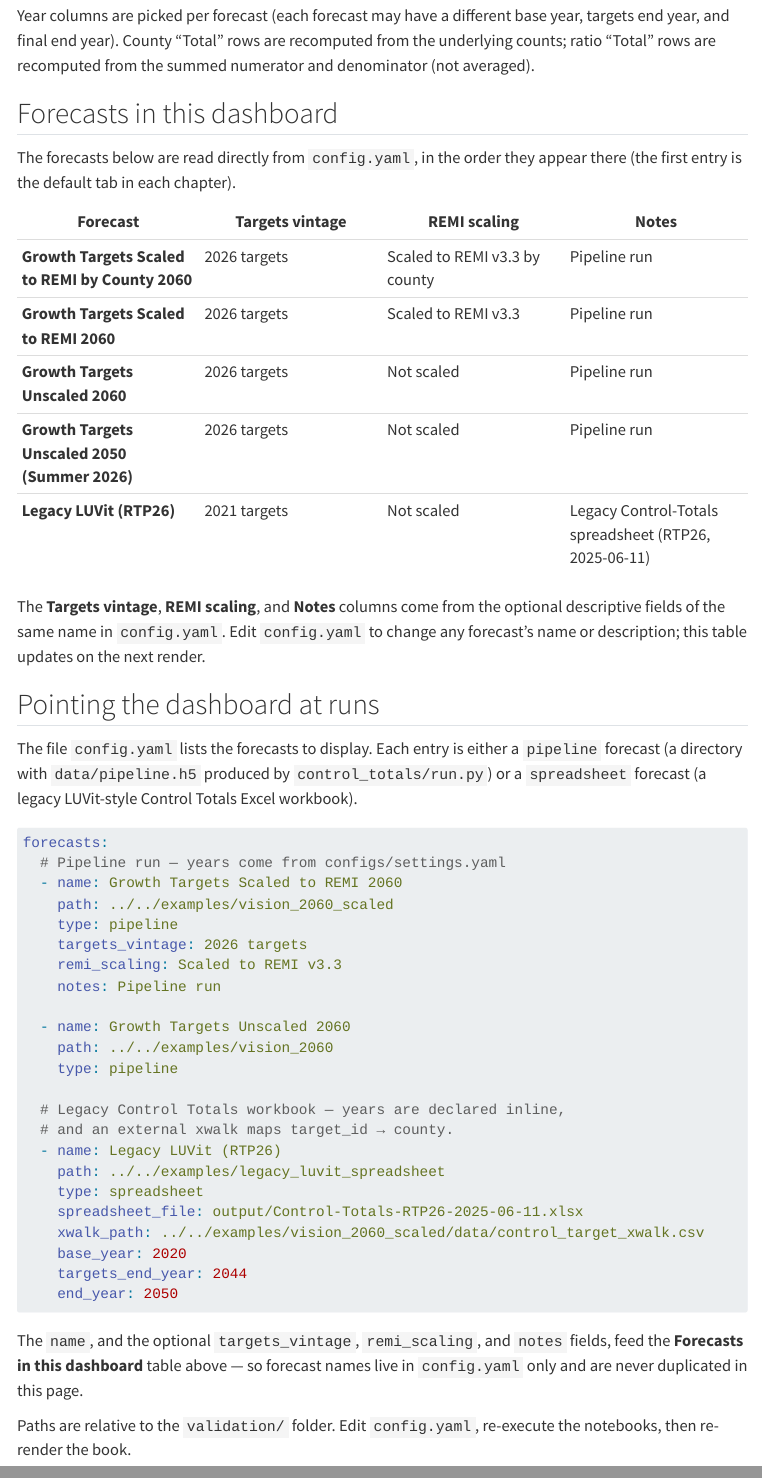
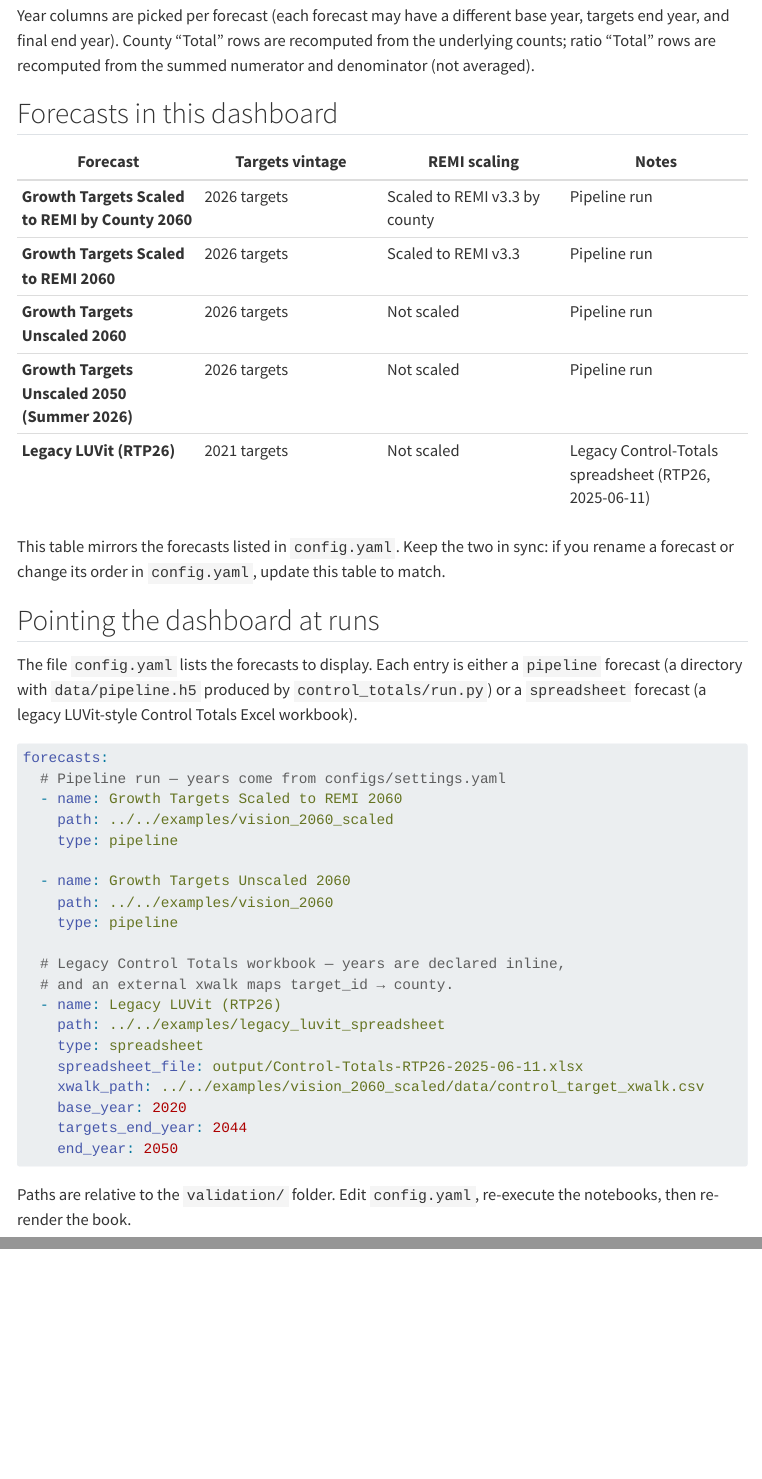
Before and after one commit to psrc/control_totals, a Quarto document (control_totals/validation/index.qmd): the page in a window 1100 px wide, from 540 px down, and a second part further down, joined at a grey line. Rendered offline with R 4.5, knitr and Pandoc in place of Quarto, with nearby package versions; folded parts are opened; menus at the side of the page are left out.

Commit message:
Update index.qmd

````diff
--- a/control_totals/validation/index.qmd
+++ b/control_totals/validation/index.qmd
@@ -1,9 +1,6 @@
 ---
 title: "Control Totals Validation"
 date: today
-jupyter: python3
-execute:
-  enabled: true
 ---
 
 This dashboard summarizes and validates the output of the
@@ -34,38 +31,17 @@ recomputed from the summed numerator and denominator (not averaged).
 
 ## Forecasts in this dashboard
 
-The forecasts below are read directly from `config.yaml`, in the order
-they appear there (the first entry is the default tab in each chapter).
+| Forecast | Targets vintage | REMI scaling | Notes |
+|---|---|---|---|
+| **Growth Targets Scaled to REMI by County 2060** | 2026 targets | Scaled to REMI v3.3 by county | Pipeline run |
+| **Growth Targets Scaled to REMI 2060** | 2026 targets | Scaled to REMI v3.3 | Pipeline run |
+| **Growth Targets Unscaled 2060** | 2026 targets | Not scaled | Pipeline run |
+| **Growth Targets Unscaled 2050 (Summer 2026)** | 2026 targets | Not scaled | Pipeline run |
+| **Legacy LUVit (RTP26)** | 2021 targets | Not scaled | Legacy Control-Totals spreadsheet (RTP26, 2025-06-11) |
 
-```{python}
-#| echo: false
-#| output: asis
-from pathlib import Path
-import yaml
-
-_candidates = [Path("config.yaml"), Path("validation/config.yaml"),
-               Path(__file__).resolve().parent / "config.yaml"
-               if "__file__" in globals() else Path("config.yaml")]
-_cfg_path = next((p for p in _candidates if p.exists()), Path("config.yaml"))
-_forecasts = (yaml.safe_load(_cfg_path.read_text()) or {}).get("forecasts", [])
-
-_rows = ["| Forecast | Targets vintage | REMI scaling | Notes |",
-         "|---|---|---|---|"]
-for _f in _forecasts:
-    _name = _f.get("name", "")
-    _vintage = _f.get("targets_vintage", "")
-    _remi = _f.get("remi_scaling", "")
-    _notes = _f.get("notes") or (
-        "Legacy Control-Totals spreadsheet"
-        if _f.get("type") == "spreadsheet" else "Pipeline run")
-    _rows.append(f"| **{_name}** | {_vintage} | {_remi} | {_notes} |")
-print("\n".join(_rows))
-```
-
-The **Targets vintage**, **REMI scaling**, and **Notes** columns come from
-the optional descriptive fields of the same name in `config.yaml`. Edit
-`config.yaml` to change any forecast's name or description; this table
-updates on the next render.
+This table mirrors the forecasts listed in `config.yaml`. Keep the two
+in sync: if you rename a forecast or change its order in `config.yaml`,
+update this table to match.
 
 ## Pointing the dashboard at runs
 
@@ -80,9 +56,6 @@ forecasts:
   - name: Growth Targets Scaled to REMI 2060
     path: ../../examples/vision_2060_scaled
     type: pipeline
-    targets_vintage: 2026 targets
-    remi_scaling: Scaled to REMI v3.3
-    notes: Pipeline run
 
   - name: Growth Targets Unscaled 2060
     path: ../../examples/vision_2060
@@ -99,11 +72,6 @@ forecasts:
     targets_end_year: 2044
     end_year: 2050
 ```
-
-The `name`, and the optional `targets_vintage`, `remi_scaling`, and
-`notes` fields, feed the **Forecasts in this dashboard** table above —
-so forecast names live in `config.yaml` only and are never duplicated
-in this page.
 
 Paths are relative to the `validation/` folder. Edit `config.yaml`,
 re-execute the notebooks, then re-render the book.
````
